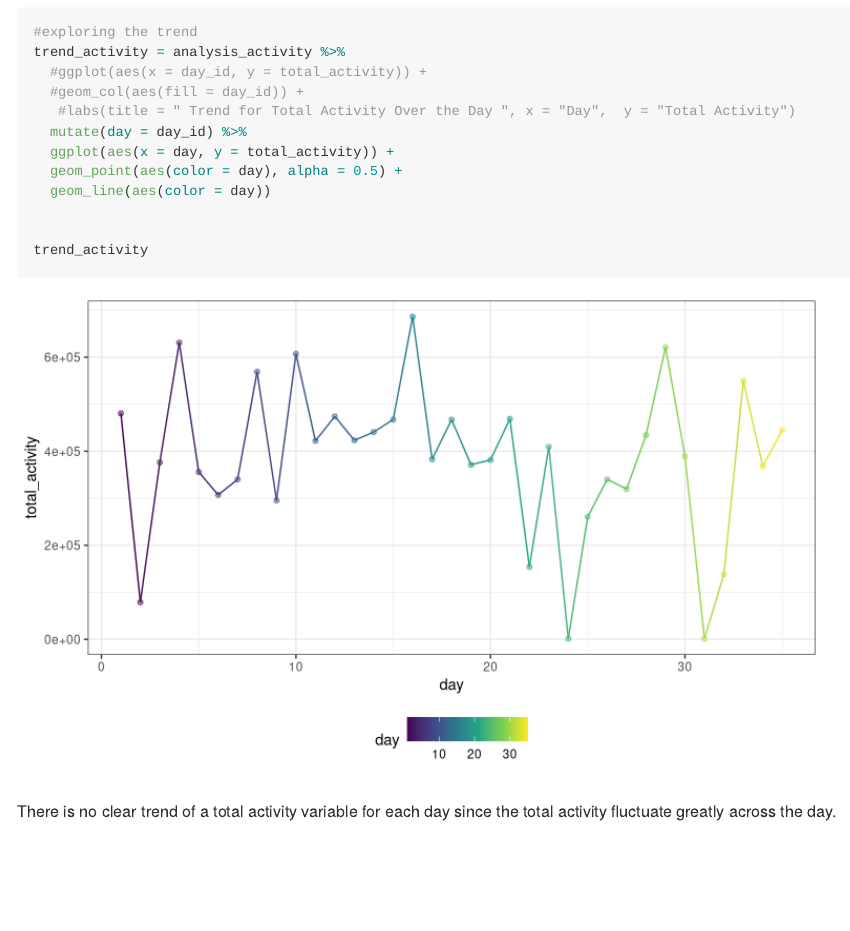
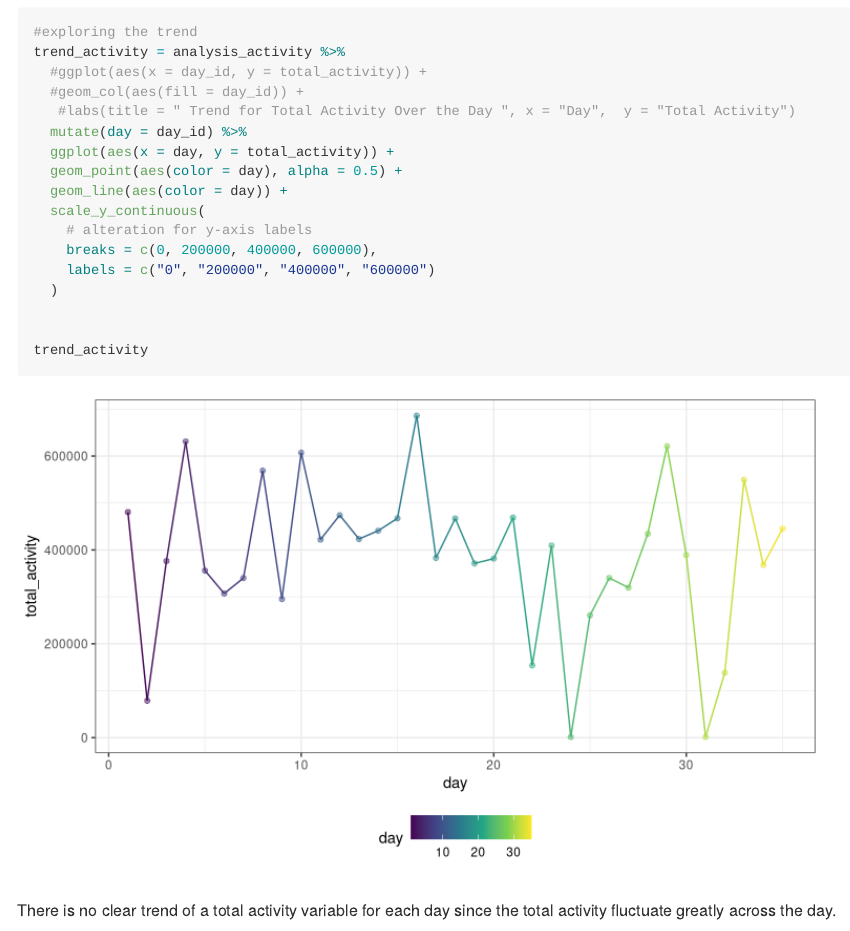
Before and after one commit to Ran518/p8105_hw3_rw2708-for-Jeff, an R Markdown document (p8105-hw3_rw2708.Rmd): the page in a window 1100 px wide, from 8470 px down. Rendered offline with R 4.5, knitr and Pandoc, with nearby package versions; some code elsewhere in the file could not run offline; long lines of code are wrapped; column names are cleaned by a stand-in for the janitor package.

Commit message:
lteration for y-axis labels of the plot in Problem 3 (question 2)

````diff
--- a/p8105-hw3_rw2708.Rmd
+++ b/p8105-hw3_rw2708.Rmd
@@ -266,11 +266,17 @@ trend_activity = analysis_activity %>%
   mutate(day = day_id) %>%
   ggplot(aes(x = day, y = total_activity)) +
   geom_point(aes(color = day), alpha = 0.5) +
-  geom_line(aes(color = day))
+  geom_line(aes(color = day)) +
+  scale_y_continuous(
+    # alteration for y-axis labels
+    breaks = c(0, 200000, 400000, 600000),
+    labels = c("0", "200000", "400000", "600000")
+  )
 
 
 trend_activity
 ```
+
 There is no clear trend of a total activity variable for each day since the total activity fluctuate greatly across the day.
 
 ```{r P3_question3}
````
Also changed, not shown: p8105-hw3_rw2708.md, p8105-hw3_rw2708_files/figure-gfm/P3_question2-1.png.
